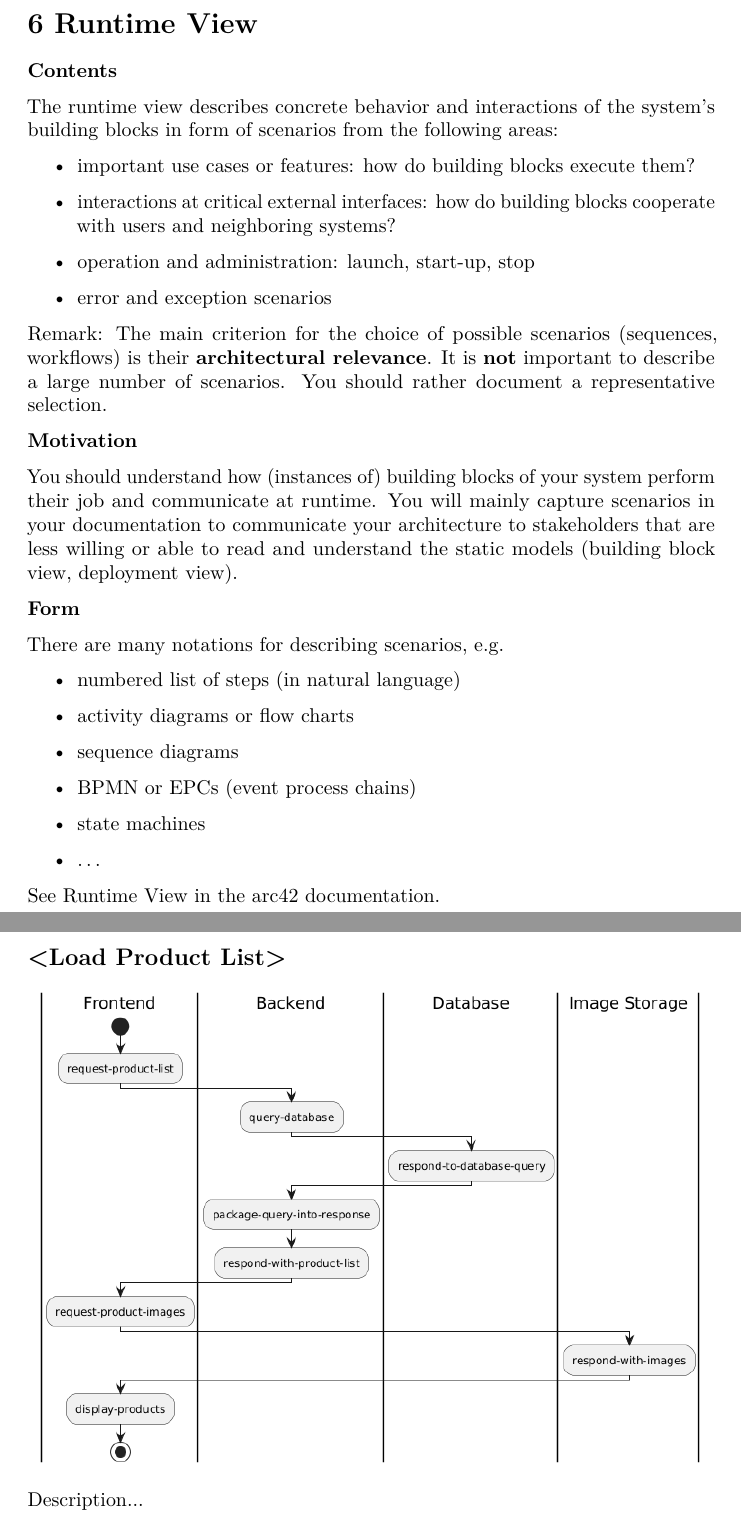
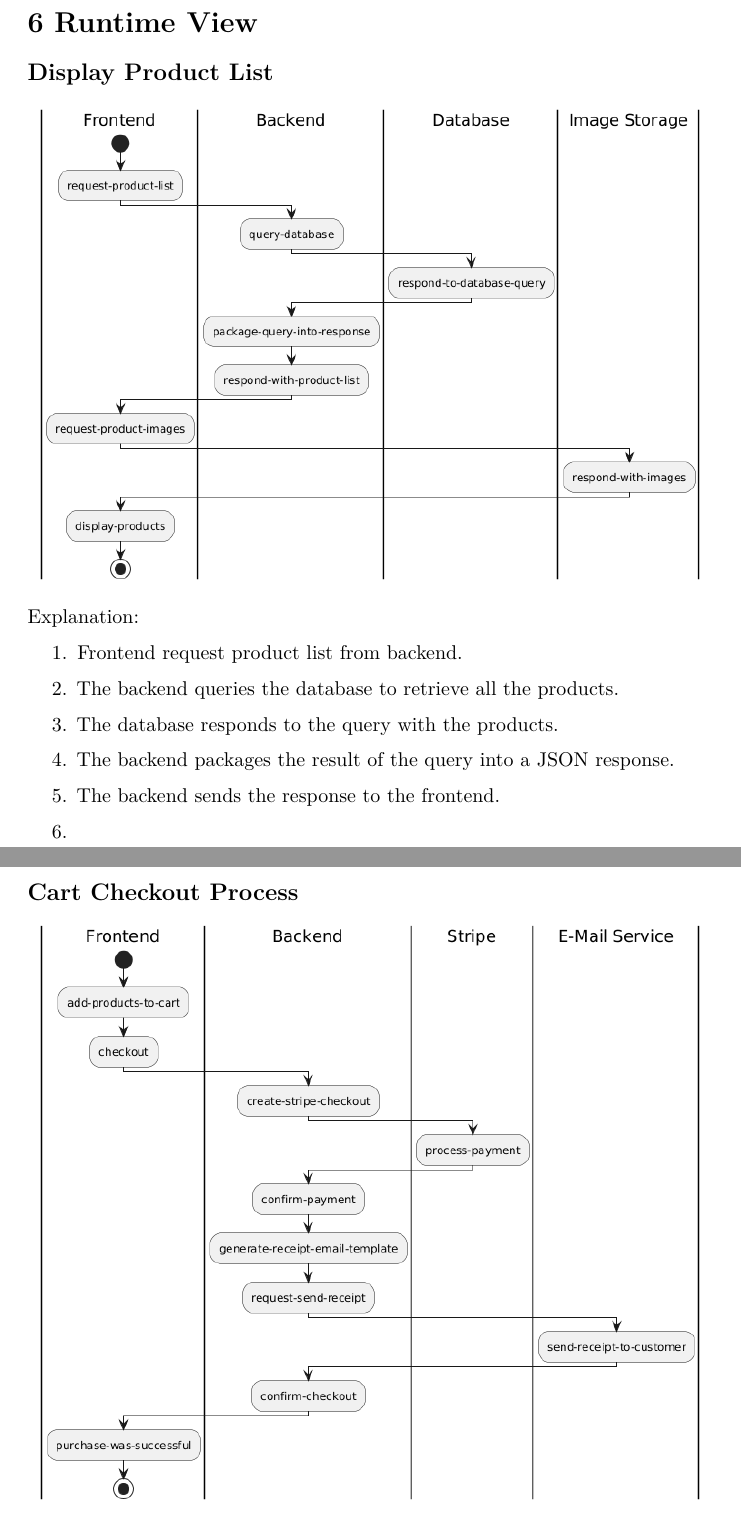
Before and after one commit to EdwardSpaeth/Cloud-Project-Group-11, a LaTeX document (documentation/arc42-template-EN.tex, which reads documentation/sections/6_runtime_view.tex): two parts of pages 15 and 16 of 29 before the commit and two parts of pages 15 and 16 of 28 after it, joined at a grey line, cut so that both start at the same text. Compiled offline with pdfLaTeX.

Commit message:
Worked on checkout description

```diff
--- a/documentation/sections/6_runtime_view.tex
+++ b/documentation/sections/6_runtime_view.tex
@@ -1,67 +1,23 @@
 \hypertarget{section-runtime-view}{%
 \section{6 Runtime View}\label{section-runtime-view}}
 
-\textbf{Contents}
-
-The runtime view describes concrete behavior and interactions of the
-system's building blocks in form of scenarios from the following areas:
-
-\begin{itemize}
-\item
-  important use cases or features: how do building blocks execute them?
-\item
-  interactions at critical external interfaces: how do building blocks
-  cooperate with users and neighboring systems?
-\item
-  operation and administration: launch, start-up, stop
-\item
-  error and exception scenarios
-\end{itemize}
-
-Remark: The main criterion for the choice of possible scenarios
-(sequences, workflows) is their \textbf{architectural relevance}. It is
-\textbf{not} important to describe a large number of scenarios. You
-should rather document a representative selection.
-
-\textbf{Motivation}
-
-You should understand how (instances of) building blocks of your system
-perform their job and communicate at runtime. You will mainly capture
-scenarios in your documentation to communicate your architecture to
-stakeholders that are less willing or able to read and understand the
-static models (building block view, deployment view).
-
-\textbf{Form}
-
-There are many notations for describing scenarios, e.g.
-
-\begin{itemize}
-\item
-  numbered list of steps (in natural language)
-\item
-  activity diagrams or flow charts
-\item
-  sequence diagrams
-\item
-  BPMN or EPCs (event process chains)
-\item
-  state machines
-\item
-  \ldots{}
-\end{itemize}
-
-See \href{https://docs.arc42.org/section-6/}{Runtime View} in the arc42
-documentation.
-
 \hypertarget{__runtime_scenario_1}{%
-\subsection{\textless Load Product List\textgreater{}}\label{__runtime_scenario_1}}
+\subsection{Display Product List}\label{__runtime_scenario_1}}
 \includegraphics{images/uml_swimlane_product_list.png}
 
-Description...
+Explanation:
+\begin{enumerate}
+  \item Frontend request product list from backend.
+  \item The backend queries the database to retrieve all the products.
+  \item The database responds to the query with the products.
+  \item The backend packages the result of the query into a JSON response.
+  \item The backend sends the response to the frontend.
+  \item
+\end{enumerate}
 
 
 \hypertarget{__runtime_scenario_2}{%
-\subsection{\textless Cart Checkout Process\textgreater{}}\label{__runtime_scenario_2}}
+\subsection{Cart Checkout Process}\label{__runtime_scenario_2}}
 \includegraphics{images/uml_swimlane_checkout.png}
 
 Description...
```
Also changed, not shown: documentation/arc42-template-EN.pdf, documentation/images/uml_swimlane_checkout.png, documentation/sections/6_runtime_view.tex (2 more changed lines), 1 other file.
